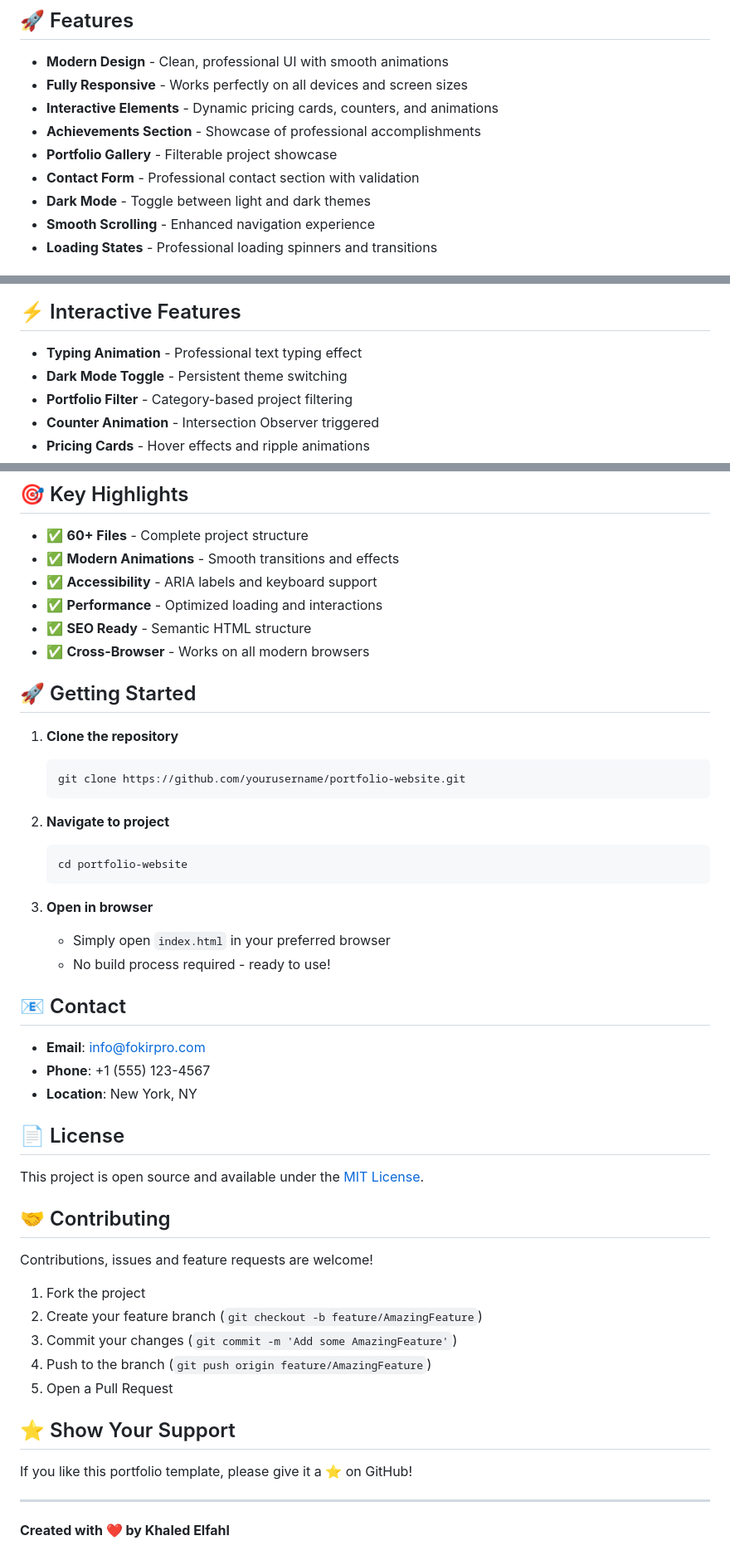
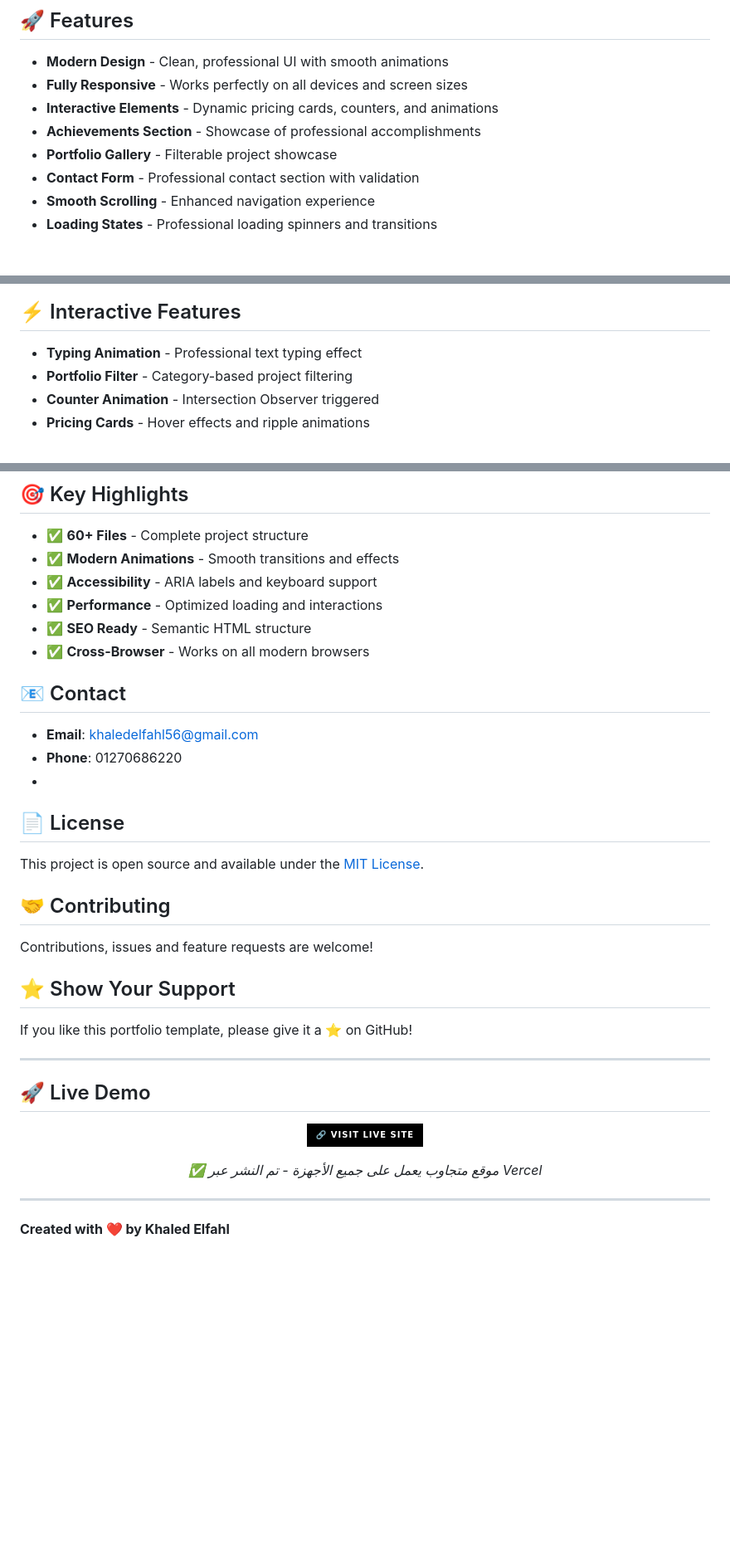
Before and after one commit to elfahl52/portfolio-website, a Markdown page: README.md, 3 parts joined by grey strips. Shown at 83% size. Rendered like a GitHub page; badges without logos; blank space fills up the shorter version.

````diff
--- a/README.md
+++ b/README.md
@@ -10,7 +10,6 @@ A modern, responsive portfolio website showcasing professional web development s
 - **Achievements Section** - Showcase of professional accomplishments
 - **Portfolio Gallery** - Filterable project showcase
 - **Contact Form** - Professional contact section with validation
-- **Dark Mode** - Toggle between light and dark themes
 - **Smooth Scrolling** - Enhanced navigation experience
 - **Loading States** - Professional loading spinners and transitions
 
@@ -59,7 +58,6 @@ Fokir Project/
 ## ⚡ Interactive Features
 
 - **Typing Animation** - Professional text typing effect
-- **Dark Mode Toggle** - Persistent theme switching
 - **Portfolio Filter** - Category-based project filtering
 - **Counter Animation** - Intersection Observer triggered
 - **Pricing Cards** - Hover effects and ripple animations
@@ -84,27 +82,12 @@ Fokir Project/
 - ✅ **SEO Ready** - Semantic HTML structure
 - ✅ **Cross-Browser** - Works on all modern browsers
 
-## 🚀 Getting Started
-
-1. **Clone the repository**
-   ```bash
-   git clone https://github.com/yourusername/portfolio-website.git
-   ```
-
-2. **Navigate to project**
-   ```bash
-   cd portfolio-website
-   ```
-
-3. **Open in browser**
-   - Simply open `index.html` in your preferred browser
-   - No build process required - ready to use!
 
 ## 📧 Contact
 
-- **Email**: info@fokirpro.com
-- **Phone**: +1 (555) 123-4567
-- **Location**: New York, NY
+- **Email**: khaledelfahl56@gmail.com
+- **Phone**: 01270686220
+-
 
 ## 📄 License
 
@@ -114,16 +97,22 @@ This project is open source and available under the [MIT License](LICENSE).
 
 Contributions, issues and feature requests are welcome!
 
-1. Fork the project
-2. Create your feature branch (`git checkout -b feature/AmazingFeature`)
-3. Commit your changes (`git commit -m 'Add some AmazingFeature'`)
-4. Push to the branch (`git push origin feature/AmazingFeature`)
-5. Open a Pull Request
-
 ## ⭐ Show Your Support
 
 If you like this portfolio template, please give it a ⭐ on GitHub!
 
 ---
+## 🚀 Live Demo
 
+<p align="center">
+  <a href="https://portfolio-website-ruddy-two-26.vercel.app/" target="_blank">
+    <img src="https://img.shields.io/badge/🔗_Visit_Live_Site-000000?style=for-the-badge&logo=vercel&logoColor=white" alt="Live Demo">
+  </a>
+</p>
+
+<p align="center">
+  <i>✅ موقع متجاوب يعمل على جميع الأجهزة - تم النشر عبر Vercel</i>
+</p>
+
+---
 **Created with ❤️ by Khaled Elfahl**
````
